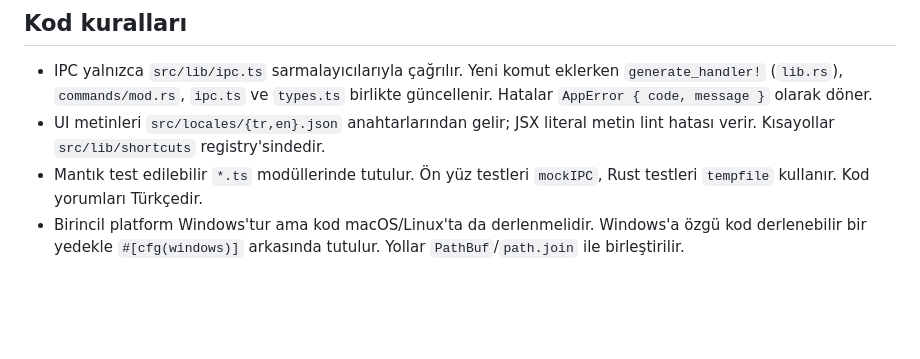
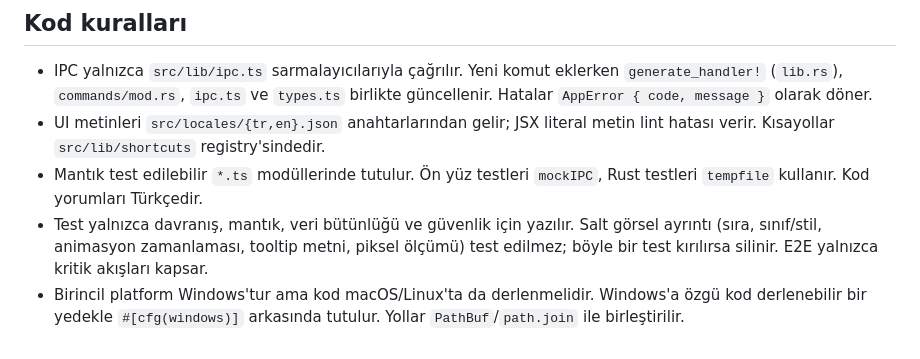
Before and after one commit to fyzokty/htnote, a Markdown page: CLAUDE.md, the part around the change. Rendered like a GitHub page; blank space fills up the shorter version.

Commit message:
chore(docs): test kapsamı kuralını CLAUDE.md'ye ekle.

```diff
--- a/CLAUDE.md
+++ b/CLAUDE.md
@@ -35,4 +35,5 @@ HTNote: Tauri v2 masaüstü not uygulaması. Rust çekirdeği `src-tauri/src` al
 - IPC yalnızca `src/lib/ipc.ts` sarmalayıcılarıyla çağrılır. Yeni komut eklerken `generate_handler!` (`lib.rs`), `commands/mod.rs`, `ipc.ts` ve `types.ts` birlikte güncellenir. Hatalar `AppError { code, message }` olarak döner.
 - UI metinleri `src/locales/{tr,en}.json` anahtarlarından gelir; JSX literal metin lint hatası verir. Kısayollar `src/lib/shortcuts` registry'sindedir.
 - Mantık test edilebilir `*.ts` modüllerinde tutulur. Ön yüz testleri `mockIPC`, Rust testleri `tempfile` kullanır. Kod yorumları Türkçedir.
+- Test yalnızca davranış, mantık, veri bütünlüğü ve güvenlik için yazılır. Salt görsel ayrıntı (sıra, sınıf/stil, animasyon zamanlaması, tooltip metni, piksel ölçümü) test edilmez; böyle bir test kırılırsa silinir. E2E yalnızca kritik akışları kapsar.
 - Birincil platform Windows'tur ama kod macOS/Linux'ta da derlenmelidir. Windows'a özgü kod derlenebilir bir yedekle `#[cfg(windows)]` arkasında tutulur. Yollar `PathBuf`/`path.join` ile birleştirilir.
```
